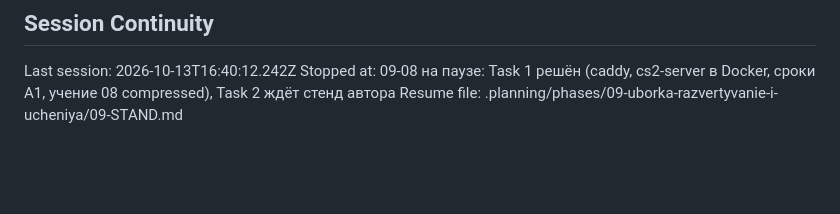
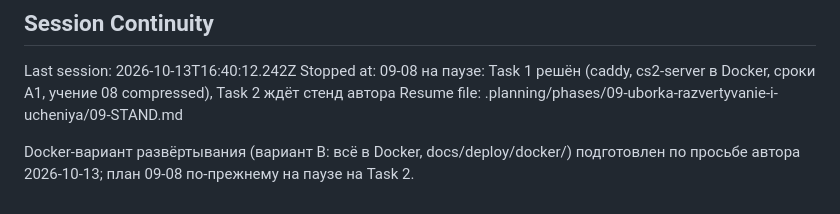
Before and after one commit to Kamaliev/cs2cinema, a Markdown page: .planning/STATE.md, the part around the change. Drawn GitHub-style; blank space fills up the shorter version.

Commit message:
docs(09-08): паспорт стенда — вариант В (всё в Docker)
Co-Authored-By: Claude Sonnet 5.5 <noreply@anthropic.com>

```diff
--- a/.planning/STATE.md
+++ b/.planning/STATE.md
@@ -303,3 +303,5 @@ Items acknowledged and deferred at milestone close, most recent first:
 Last session: 2026-10-13T16:40:12.242Z
 Stopped at: 09-08 на паузе: Task 1 решён (caddy, cs2-server в Docker, сроки A1, учение 08 compressed), Task 2 ждёт стенд автора
 Resume file: .planning/phases/09-uborka-razvertyvanie-i-ucheniya/09-STAND.md
+
+Docker-вариант развёртывания (вариант В: всё в Docker, docs/deploy/docker/) подготовлен по просьбе автора 2026-10-13; план 09-08 по-прежнему на паузе на Task 2.
```
Also changed, not shown: 1 other file.
